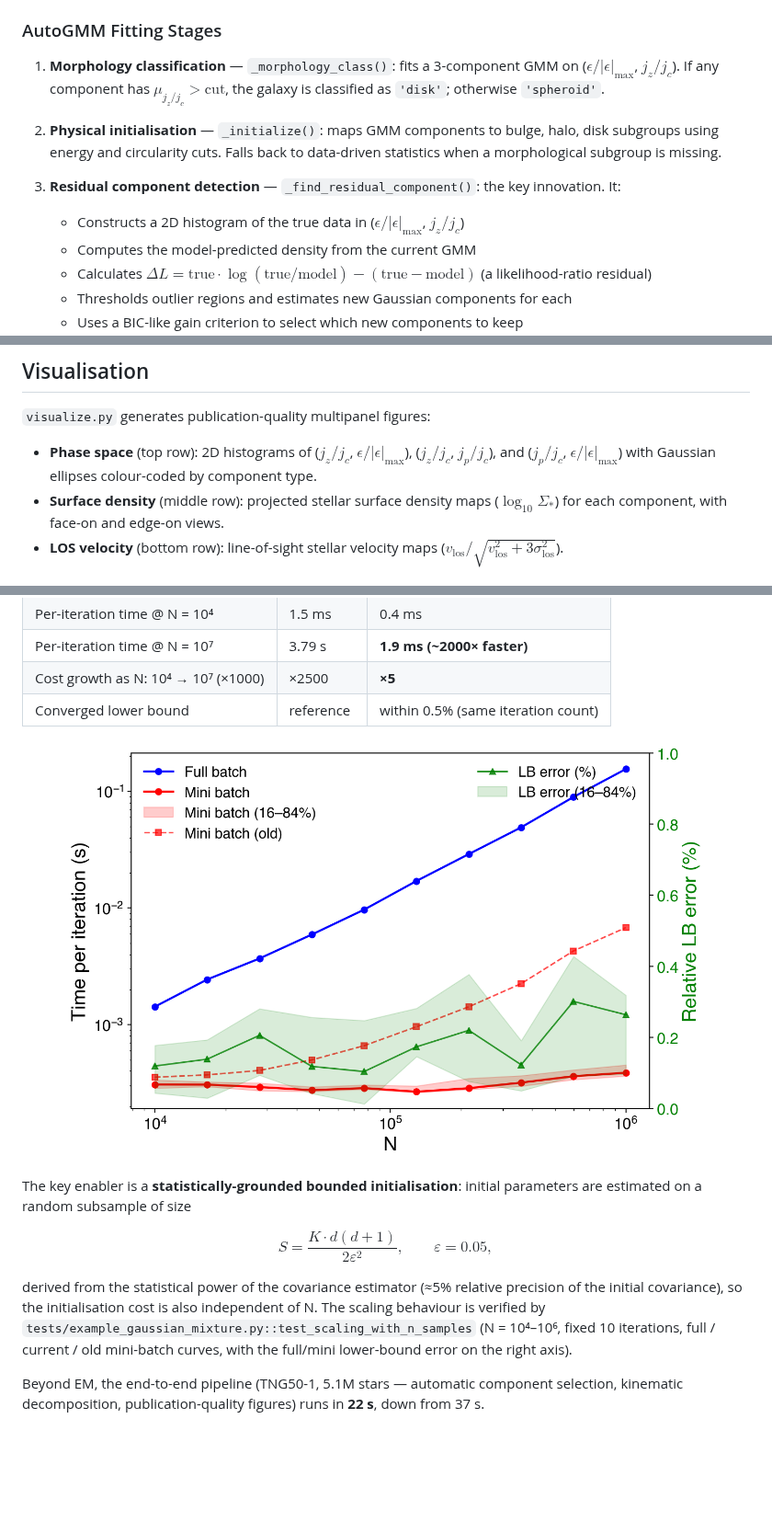
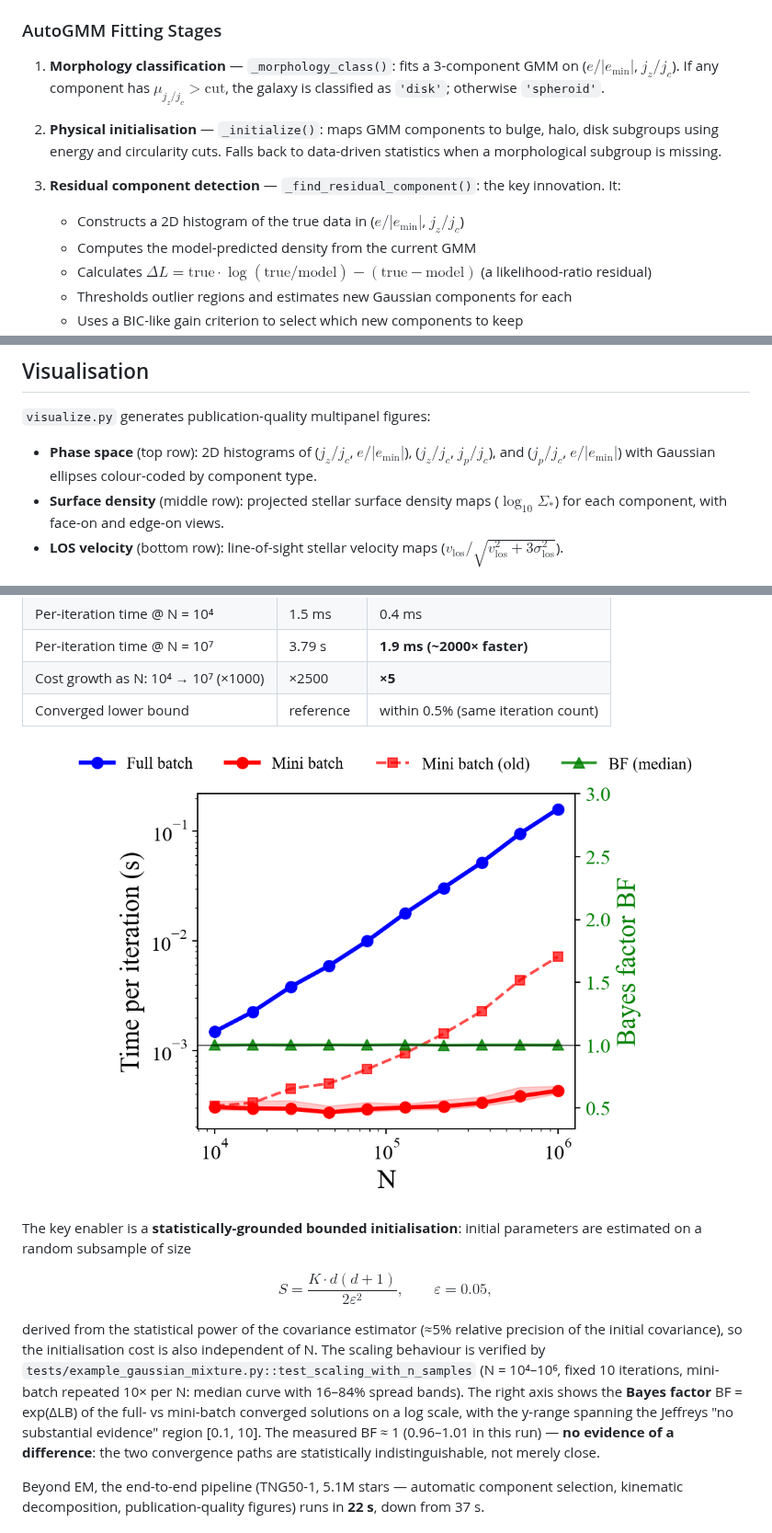
Before and after one commit to quadrup1efish/kinematic-decompose, a Markdown page: README.md, 3 parts joined by grey strips. Shown at 92% size. Drawn GitHub-style; pictures changed too: image/scaling_performance.png; blank space fills up the shorter version.

```diff
--- a/README.md
+++ b/README.md
@@ -179,12 +179,12 @@ The custom `GaussianMixture` in `mixture/_gaussian_mixture.py` extends scikit-le
 
 ### AutoGMM Fitting Stages
 
-1. **Morphology classification** — `_morphology_class()`: fits a 3-component GMM on ($\epsilon/|\epsilon|_{\max}$, $j_z/j_c$). If any component has $\mu_{j_z/j_c} > \text{cut}$, the galaxy is classified as `'disk'`; otherwise `'spheroid'`.
+1. **Morphology classification** — `_morphology_class()`: fits a 3-component GMM on ($e/|e_{\min}|$, $j_z/j_c$). If any component has $\mu_{j_z/j_c} > \text{cut}$, the galaxy is classified as `'disk'`; otherwise `'spheroid'`.
 
 2. **Physical initialisation** — `_initialize()`: maps GMM components to bulge, halo, disk subgroups using energy and circularity cuts. Falls back to data-driven statistics when a morphological subgroup is missing.
 
 3. **Residual component detection** — `_find_residual_component()`: the key innovation. It:
-   - Constructs a 2D histogram of the true data in ($\epsilon/|\epsilon|_{\max}$, $j_z/j_c$)
+   - Constructs a 2D histogram of the true data in ($e/|e_{\min}|$, $j_z/j_c$)
    - Computes the model-predicted density from the current GMM
    - Calculates $\Delta L = \text{true}\cdot\log(\text{true}/\text{model}) - (\text{true} - \text{model})$ (a likelihood-ratio residual)
    - Thresholds outlier regions and estimates new Gaussian components for each
@@ -210,7 +210,7 @@ The custom `GaussianMixture` in `mixture/_gaussian_mixture.py` extends scikit-le
 
 `visualize.py` generates publication-quality multipanel figures:
 
-- **Phase space** (top row): 2D histograms of ($j_z/j_c$, $\epsilon/|\epsilon|_{\max}$), ($j_z/j_c$, $j_p/j_c$), and ($j_p/j_c$, $\epsilon/|\epsilon|_{\max}$) with Gaussian ellipses colour-coded by component type.
+- **Phase space** (top row): 2D histograms of ($j_z/j_c$, $e/|e_{\min}|$), ($j_z/j_c$, $j_p/j_c$), and ($j_p/j_c$, $e/|e_{\min}|$) with Gaussian ellipses colour-coded by component type.
 - **Surface density** (middle row): projected stellar surface density maps ($\log_{10} \Sigma_*$) for each component, with face-on and edge-on views.
 - **LOS velocity** (bottom row): line-of-sight stellar velocity maps ($v_{\text{los}} / \sqrt{v_{\text{los}}^2 + 3\sigma_{\text{los}}^2}$).
 
@@ -234,7 +234,7 @@ The key enabler is a **statistically-grounded bounded initialisation**: initial
 
 $$S = \frac{K \cdot d(d+1)}{2\varepsilon^2}, \qquad \varepsilon = 0.05,$$
 
-derived from the statistical power of the covariance estimator (≈5% relative precision of the initial covariance), so the initialisation cost is also independent of N. The scaling behaviour is verified by `tests/example_gaussian_mixture.py::test_scaling_with_n_samples` (N = 10⁴–10⁶, fixed 10 iterations, full / current / old mini-batch curves, with the full/mini lower-bound error on the right axis).
+derived from the statistical power of the covariance estimator (≈5% relative precision of the initial covariance), so the initialisation cost is also independent of N. The scaling behaviour is verified by `tests/example_gaussian_mixture.py::test_scaling_with_n_samples` (N = 10⁴–10⁶, fixed 10 iterations, mini-batch repeated 10× per N: median curve with 16–84% spread bands). The right axis shows the **Bayes factor** BF = exp(ΔLB) of the full- vs mini-batch converged solutions on a log scale, with the y-range spanning the Jeffreys "no substantial evidence" region [0.1, 10]. The measured BF ≈ 1 (0.96–1.01 in this run) — **no evidence of a difference**: the two convergence paths are statistically indistinguishable, not merely close.
 
 Beyond EM, the end-to-end pipeline (TNG50-1, 5.1M stars — automatic component selection, kinematic decomposition, publication-quality figures) runs in **22 s**, down from 37 s.
 
```
Also changed, not shown: other parts of README.md (+8 -8 lines), README.zh-CN.md (+12 -12 lines), image/example_decomposition.png, image/phase_space_example.png, 2 other files.
